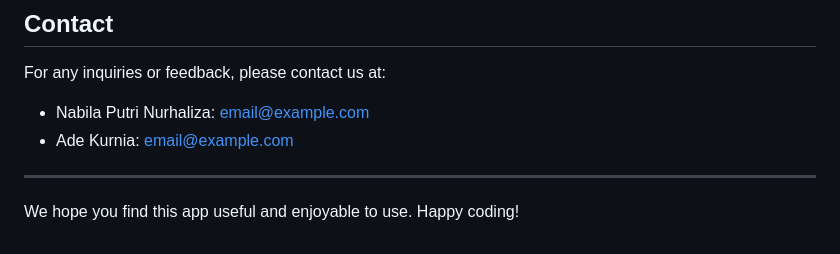
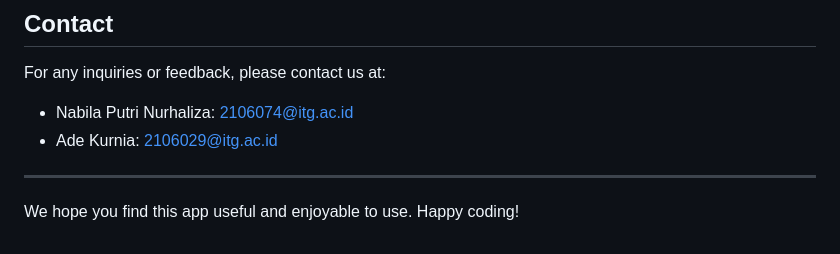
Before and after one commit to adekurgntng/Praktikum-Pemrograman-Mobile-K9, a Markdown page: README.md, the part around one of its changes. Rendered like a GitHub page.

```diff
--- a/README.md
+++ b/README.md
@@ -77,8 +89,8 @@ This project is licensed under the MIT License. See the [LICENSE](LICENSE) file
 
 For any inquiries or feedback, please contact us at:
 
-- Nabila Putri Nurhaliza: [email@example.com](mailto:2106074@itg.ac.id)
-- Ade Kurnia: [email@example.com](mailto:2106029@itg.ac.id)
+- Nabila Putri Nurhaliza: [2106074@itg.ac.id](mailto:2106074@itg.ac.id)
+- Ade Kurnia: [2106029@itg.ac.id](mailto:2106029@itg.ac.id)
 
 ---
 
```
Also changed, not shown: other parts of README.md (+13 -1 lines).
